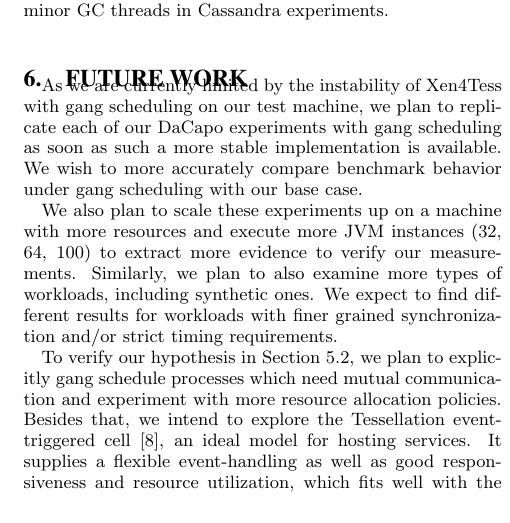
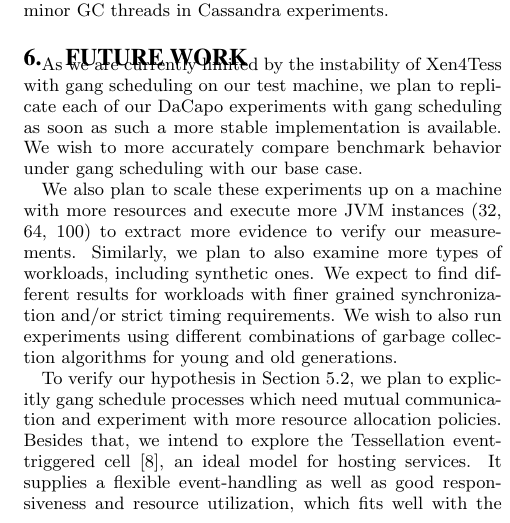
Before and after one commit to kmarkkk/Tessjvm, a LaTeX paper (paper/JVMTesselation.tex): part of one column of page 9 of 10, cut so that both start at the same text. Compiled offline with pdfLaTeX.

Commit message:
Get rid of some TODOs add a sentence talking about extra GC in future work.

```diff
--- a/paper/JVMTesselation.tex
+++ b/paper/JVMTesselation.tex
@@ -368,10 +366,7 @@ It is unfortunate that we couldn't get gang scheduling working on our test machi
 \section{Future Work}
 As we are currently limited by the instability of Xen4Tess with gang scheduling on our test machine, we plan to replicate each of our DaCapo experiments with gang scheduling as soon as such a more stable implementation is available. We wish to more accurately compare benchmark behavior under gang scheduling with our base case.
 
-We also plan to scale these experiments up on a machine with more resources and execute more JVM instances (32, 64, 100) to extract more evidence to verify our measurements. Similarly, we plan to also examine more types of workloads, including synthetic ones. We expect to find different results for workloads with finer grained synchronization and/or strict timing requirements.
-
-%TODO Try different cell types (time triggered, event triggered, etc.)
-%TODO We should talk about exploring the other garbage collector options in the future work section.
+We also plan to scale these experiments up on a machine with more resources and execute more JVM instances (32, 64, 100) to extract more evidence to verify our measurements. Similarly, we plan to also examine more types of workloads, including synthetic ones. We expect to find different results for workloads with finer grained synchronization and/or strict timing requirements. We wish to also run experiments using different combinations of garbage collection algorithms for young and old generations.
 
 To verify our hypothesis in Section~\ref{subsec:cassandragang}, we plan to explicitly gang schedule processes which need mutual communication and experiment with more resource allocation policies. Besides that, we intend to explore the Tessellation event-triggered cell \cite{colmenares2013tessellation}, an ideal model for hosting services. It supplies a flexible event-handling as well as good responsiveness and resource utilization, which fits well with the role of Cassandra in our experiment.
 
```
Also changed, not shown: paper/JVMTesselation.tex (2 more changed lines).
